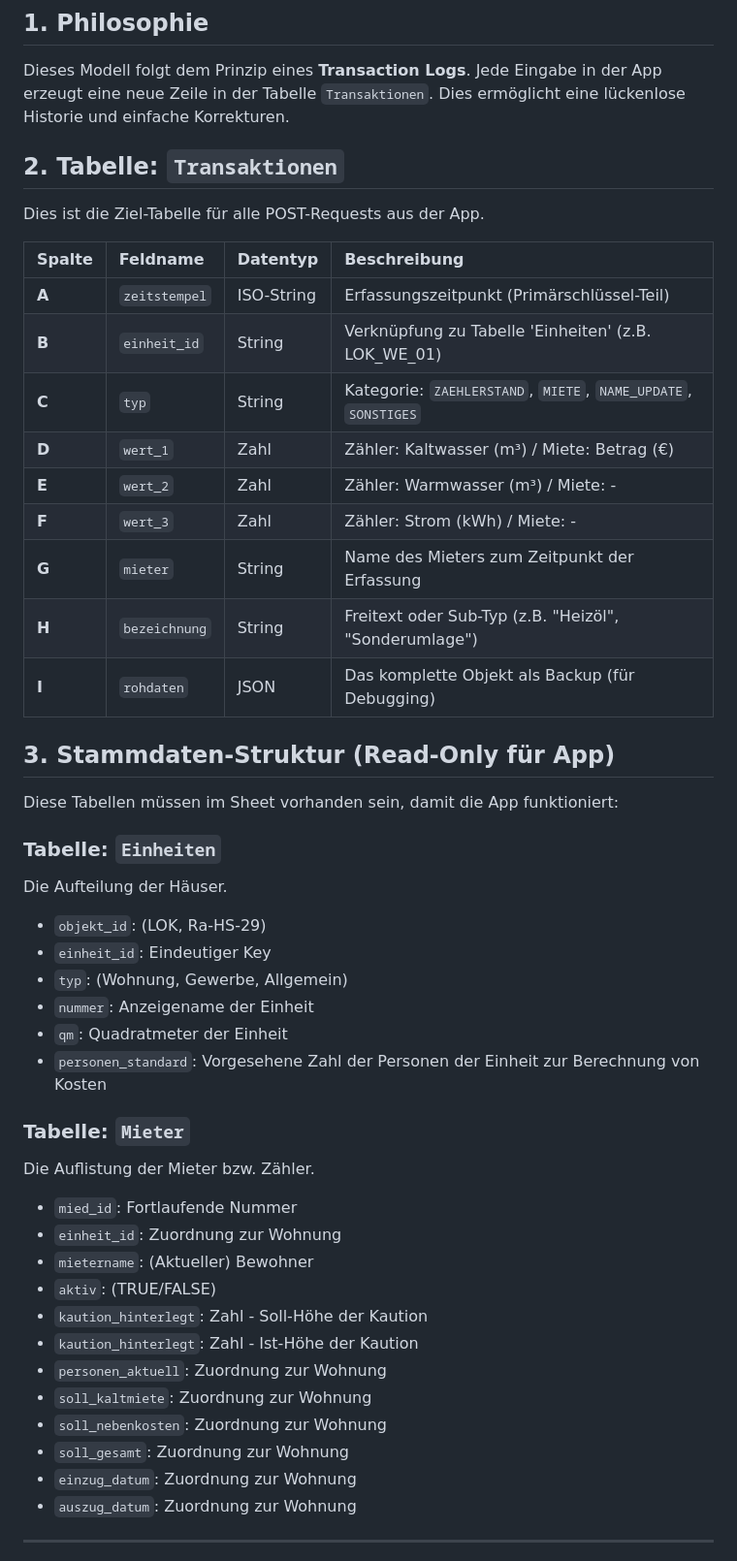
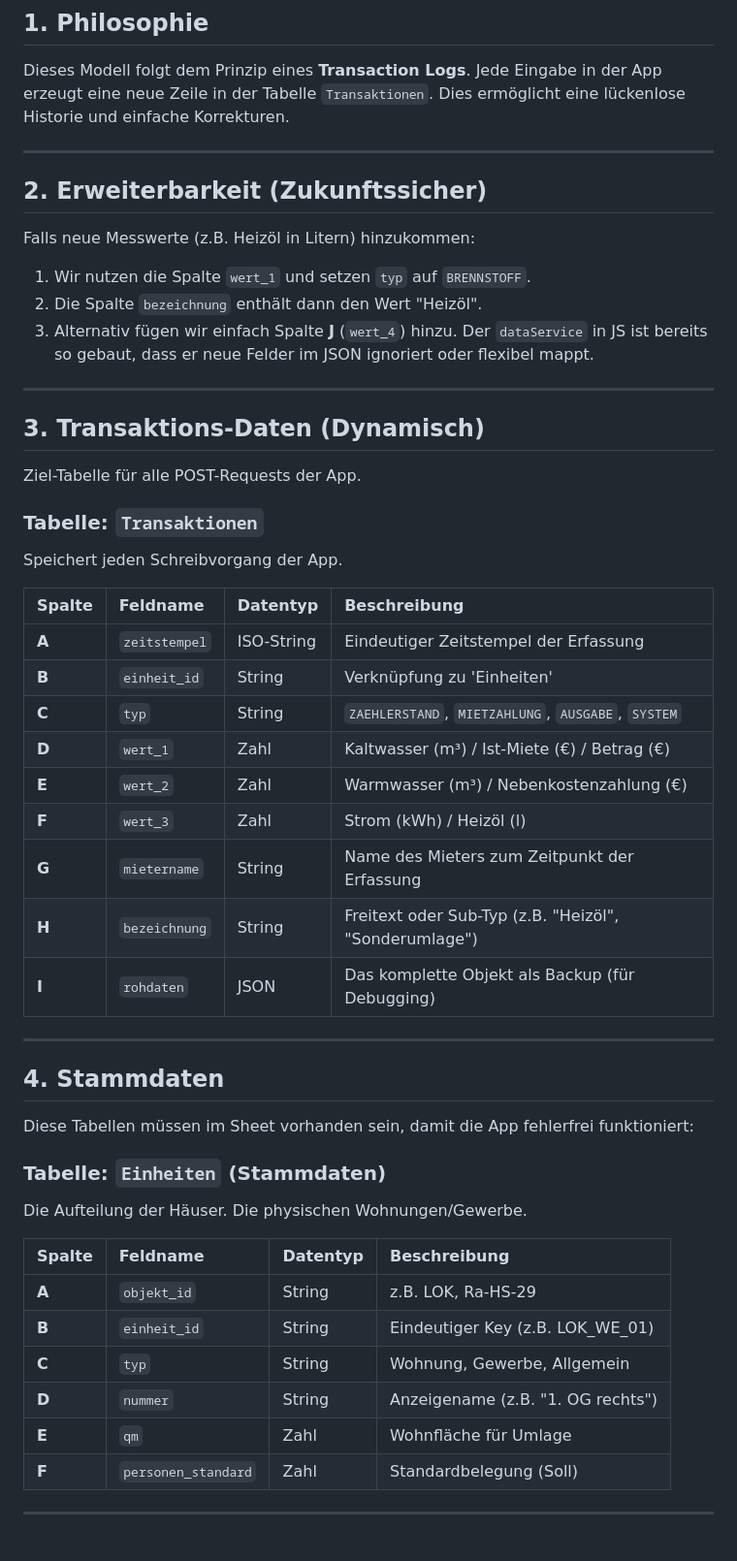
Before and after one commit to MR-ops-007/Hausverwaltung, a Markdown page: DATA_MODEL.md, the part around one of its changes. Shown at 97% size. Drawn GitHub-style.

Commit message:
Update DATA_MODEL.md
added rows, reorganized order for better structure and quicker readability

```diff
--- a/DATA_MODEL.md
+++ b/DATA_MODEL.md
@@ -3,47 +3,50 @@
 ## 1. Philosophie
 Dieses Modell folgt dem Prinzip eines **Transaction Logs**. Jede Eingabe in der App erzeugt eine neue Zeile in der Tabelle `Transaktionen`. Dies ermöglicht eine lückenlose Historie und einfache Korrekturen.
 
-## 2. Tabelle: `Transaktionen`
-Dies ist die Ziel-Tabelle für alle POST-Requests aus der App.
+---
+
+## 2. Erweiterbarkeit (Zukunftssicher)
+Falls neue Messwerte (z.B. Heizöl in Litern) hinzukommen:
+1. Wir nutzen die Spalte `wert_1` und setzen `typ` auf `BRENNSTOFF`.
+2. Die Spalte `bezeichnung` enthält dann den Wert "Heizöl".
+3. Alternativ fügen wir einfach Spalte **J** (`wert_4`) hinzu. Der `dataService` in JS ist bereits so gebaut, dass er neue Felder im JSON ignoriert oder flexibel mappt.
+
+---
+
+## 3. Transaktions-Daten (Dynamisch)
+Ziel-Tabelle für alle POST-Requests der App.
+
+### Tabelle: `Transaktionen`
+Speichert jeden Schreibvorgang der App.
 
 | Spalte | Feldname | Datentyp | Beschreibung |
 | :--- | :--- | :--- | :--- |
-| **A** | `zeitstempel` | ISO-String | Erfassungszeitpunkt (Primärschlüssel-Teil) |
-| **B** | `einheit_id` | String | Verknüpfung zu Tabelle 'Einheiten' (z.B. LOK_WE_01) |
-| **C** | `typ` | String | Kategorie: `ZAEHLERSTAND`, `MIETE`, `NAME_UPDATE`, `SONSTIGES` |
-| **D** | `wert_1` | Zahl | Zähler: Kaltwasser (m³) / Miete: Betrag (€) |
-| **E** | `wert_2` | Zahl | Zähler: Warmwasser (m³) / Miete: - |
-| **F** | `wert_3` | Zahl | Zähler: Strom (kWh) / Miete: - |
-| **G** | `mieter` | String | Name des Mieters zum Zeitpunkt der Erfassung |
+| **A** | `zeitstempel` | ISO-String | Eindeutiger Zeitstempel der Erfassung |
+| **B** | `einheit_id` | String | Verknüpfung zu 'Einheiten' |
+| **C** | `typ` | String | `ZAEHLERSTAND`, `MIETZAHLUNG`, `AUSGABE`, `SYSTEM` |
+| **D** | `wert_1` | Zahl | Kaltwasser (m³) / Ist-Miete (€) / Betrag (€) |
+| **E** | `wert_2` | Zahl | Warmwasser (m³) / Nebenkostenzahlung (€) |
+| **F** | `wert_3` | Zahl | Strom (kWh) / Heizöl (l) |
+| **G** | `mietername` | String | Name des Mieters zum Zeitpunkt der Erfassung |
 | **H** | `bezeichnung` | String | Freitext oder Sub-Typ (z.B. "Heizöl", "Sonderumlage") |
 | **I** | `rohdaten` | JSON | Das komplette Objekt als Backup (für Debugging) |
 
-## 3. Stammdaten-Struktur (Read-Only für App)
-Diese Tabellen müssen im Sheet vorhanden sein, damit die App funktioniert:
+---
 
-### Tabelle: `Einheiten`
-Die Aufteilung der Häuser.
-* `objekt_id`: (LOK, Ra-HS-29)
-* `einheit_id`: Eindeutiger Key
-* `typ`: (Wohnung, Gewerbe, Allgemein)
-* `nummer`: Anzeigename der Einheit
-* `qm`: Quadratmeter der Einheit
-* `personen_standard`: Vorgesehene Zahl der Personen der Einheit zur Berechnung von Kosten
+## 4. Stammdaten
+Diese Tabellen müssen im Sheet vorhanden sein, damit die App fehlerfrei funktioniert:
 
-### Tabelle: `Mieter`
-Die Auflistung der Mieter bzw. Zähler.
-* `mied_id`: Fortlaufende Nummer
-* `einheit_id`: Zuordnung zur Wohnung
-* `mietername`: (Aktueller) Bewohner
-* `aktiv`: (TRUE/FALSE)
-* `kaution_hinterlegt`: Zahl - Soll-Höhe der Kaution
-* `kaution_hinterlegt`: Zahl - Ist-Höhe der Kaution
-* `personen_aktuell`: Zuordnung zur Wohnung
-* `soll_kaltmiete`: Zuordnung zur Wohnung
-* `soll_nebenkosten`: Zuordnung zur Wohnung
-* `soll_gesamt`: Zuordnung zur Wohnung
-* `einzug_datum`: Zuordnung zur Wohnung
-* `auszug_datum`: Zuordnung zur Wohnung
+### Tabelle: `Einheiten` (Stammdaten)
+Die Aufteilung der Häuser. Die physischen Wohnungen/Gewerbe.
+
+| Spalte | Feldname | Datentyp | Beschreibung |
+| :--- | :--- | :--- | :--- |
+| **A** | `objekt_id` | String | z.B. LOK, Ra-HS-29 |
+| **B** | `einheit_id` | String | Eindeutiger Key (z.B. LOK_WE_01) |
+| **C** | `typ` | String | Wohnung, Gewerbe, Allgemein |
+| **D** | `nummer` | String | Anzeigename (z.B. "1. OG rechts") |
+| **E** | `qm` | Zahl | Wohnfläche für Umlage |
+| **F** | `personen_standard` | Zahl | Standardbelegung (Soll) |
 
 ---
 
```
Also changed, not shown: other parts of DATA_MODEL.md (+65 -33 lines).
